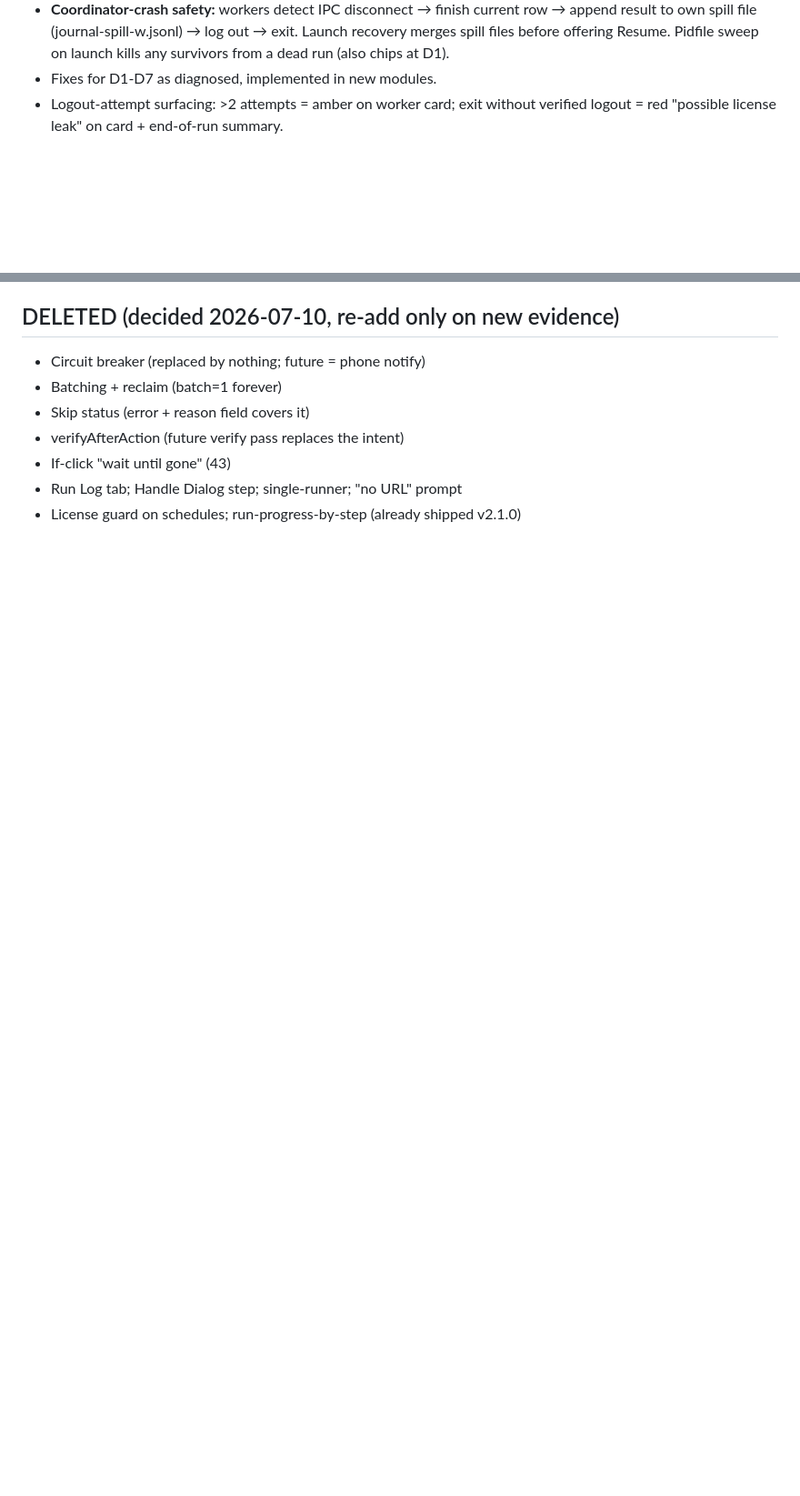
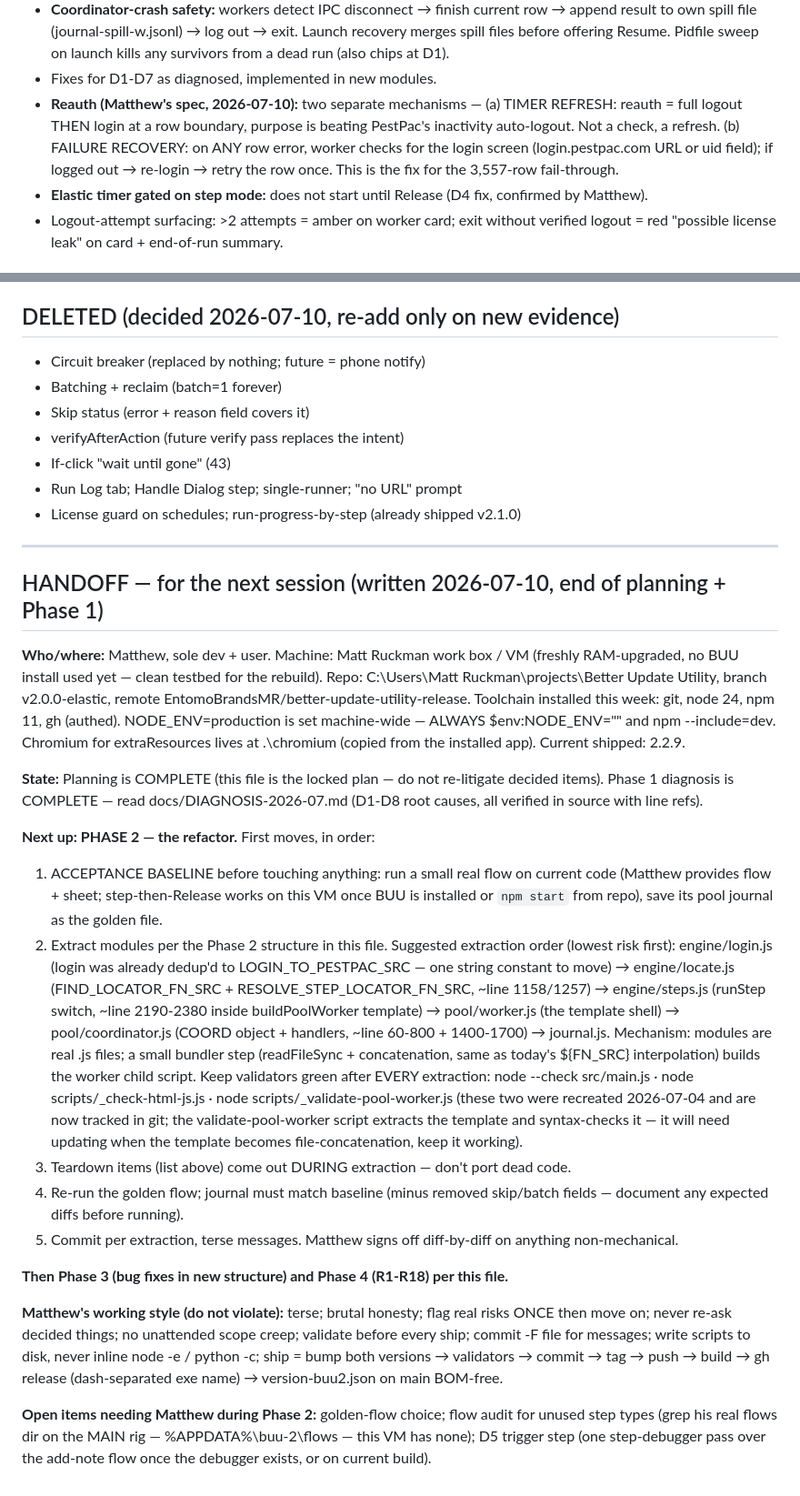
Before and after one commit to EntomoBrandsMR/better-update-utility-release, a Markdown page: TODO.md, 2 parts joined by grey strips. Shown at 91% size. Drawn GitHub-style; blank space fills up the shorter version.

Commit message:
Record reauth spec (refresh + failure recovery) and elastic step-gate; add Phase 2 handoff

```diff
--- a/TODO.md
+++ b/TODO.md
@@ -84,6 +84,14 @@ survives underneath, authored as real files).
   Launch recovery merges spill files before offering Resume. Pidfile sweep on launch
   kills any survivors from a dead run (also chips at D1).
 - Fixes for D1-D7 as diagnosed, implemented in new modules.
+- **Reauth (Matthew's spec, 2026-07-10):** two separate mechanisms —
+  (a) TIMER REFRESH: reauth = full logout THEN login at a row boundary, purpose is
+      beating PestPac's inactivity auto-logout. Not a check, a refresh.
+  (b) FAILURE RECOVERY: on ANY row error, worker checks for the login screen
+      (login.pestpac.com URL or uid field); if logged out → re-login → retry the
+      row once. This is the fix for the 3,557-row fail-through.
+- **Elastic timer gated on step mode:** does not start until Release (D4 fix,
+  confirmed by Matthew).
 - Logout-attempt surfacing: >2 attempts = amber on worker card; exit without verified
   logout = red "possible license leak" on card + end-of-run summary.
 
@@ -235,3 +243,57 @@ refactor.
 - If-click "wait until gone" (43)
 - Run Log tab; Handle Dialog step; single-runner; "no URL" prompt
 - License guard on schedules; run-progress-by-step (already shipped v2.1.0)
+
+---
+
+## HANDOFF — for the next session (written 2026-07-10, end of planning + Phase 1)
+
+**Who/where:** Matthew, sole dev + user. Machine: Matt Ruckman work box / VM (freshly
+RAM-upgraded, no BUU install used yet — clean testbed for the rebuild). Repo:
+C:\Users\Matt Ruckman\projects\Better Update Utility, branch v2.0.0-elastic, remote
+EntomoBrandsMR/better-update-utility-release. Toolchain installed this week: git,
+node 24, npm 11, gh (authed). NODE_ENV=production is set machine-wide — ALWAYS
+$env:NODE_ENV="" and npm --include=dev. Chromium for extraResources lives at
+.\chromium (copied from the installed app). Current shipped: 2.2.9.
+
+**State:** Planning is COMPLETE (this file is the locked plan — do not re-litigate
+decided items). Phase 1 diagnosis is COMPLETE — read docs/DIAGNOSIS-2026-07.md
+(D1-D8 root causes, all verified in source with line refs).
+
+**Next up: PHASE 2 — the refactor.** First moves, in order:
+1. ACCEPTANCE BASELINE before touching anything: run a small real flow on current
+   code (Matthew provides flow + sheet; step-then-Release works on this VM once BUU
+   is installed or `npm start` from repo), save its pool journal as the golden file.
+2. Extract modules per the Phase 2 structure in this file. Suggested extraction
+   order (lowest risk first): engine/login.js (login was already dedup'd to
+   LOGIN_TO_PESTPAC_SRC — one string constant to move) → engine/locate.js
+   (FIND_LOCATOR_FN_SRC + RESOLVE_STEP_LOCATOR_FN_SRC, ~line 1158/1257) →
+   engine/steps.js (runStep switch, ~line 2190-2380 inside buildPoolWorker
+   template) → pool/worker.js (the template shell) → pool/coordinator.js
+   (COORD object + handlers, ~line 60-800 + 1400-1700) → journal.js.
+   Mechanism: modules are real .js files; a small bundler step (readFileSync +
+   concatenation, same as today's ${FN_SRC} interpolation) builds the worker
+   child script. Keep validators green after EVERY extraction:
+   node --check src/main.js · node scripts/_check-html-js.js ·
+   node scripts/_validate-pool-worker.js (these two were recreated 2026-07-04 and
+   are now tracked in git; the validate-pool-worker script extracts the template
+   and syntax-checks it — it will need updating when the template becomes
+   file-concatenation, keep it working).
+3. Teardown items (list above) come out DURING extraction — don't port dead code.
+4. Re-run the golden flow; journal must match baseline (minus removed skip/batch
+   fields — document any expected diffs before running).
+5. Commit per extraction, terse messages. Matthew signs off diff-by-diff on
+   anything non-mechanical.
+
+**Then Phase 3 (bug fixes in new structure) and Phase 4 (R1-R18) per this file.**
+
+**Matthew's working style (do not violate):** terse; brutal honesty; flag real risks
+ONCE then move on; never re-ask decided things; no unattended scope creep; validate
+before every ship; commit -F file for messages; write scripts to disk, never inline
+node -e / python -c; ship = bump both versions → validators → commit → tag → push →
+build → gh release (dash-separated exe name) → version-buu2.json on main BOM-free.
+
+**Open items needing Matthew during Phase 2:** golden-flow choice; flow audit for
+unused step types (grep his real flows dir on the MAIN rig — %APPDATA%\buu-2\flows —
+this VM has none); D5 trigger step (one step-debugger pass over the add-note flow
+once the debugger exists, or on current build).
```
